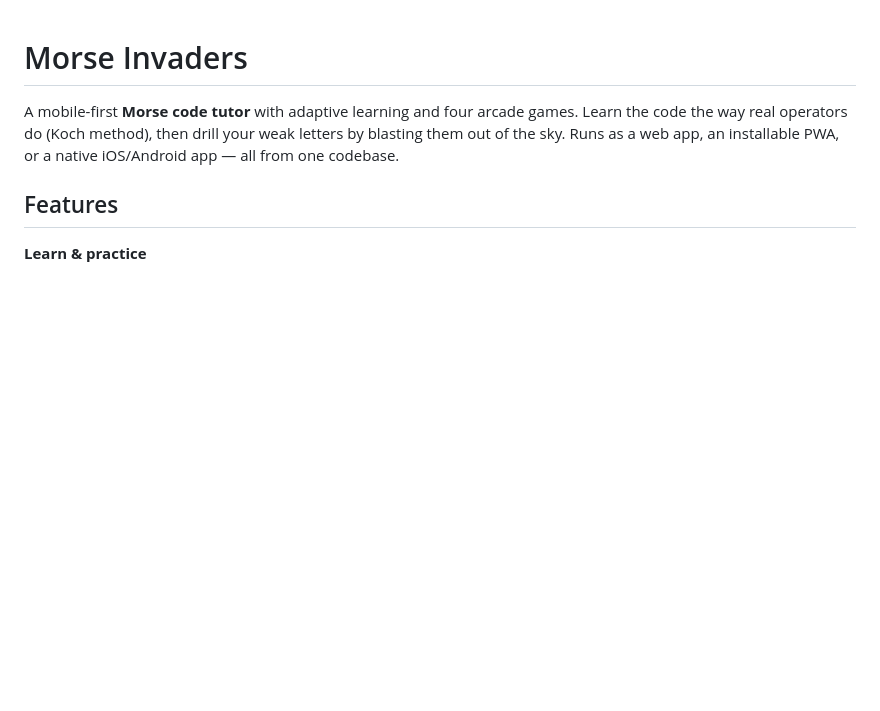
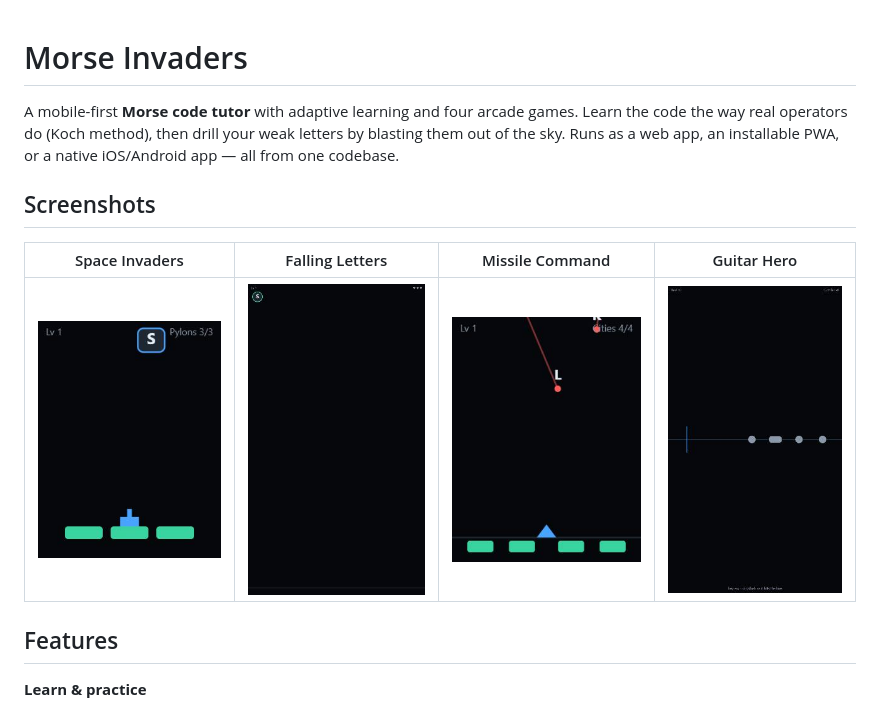
Before and after one commit to DogeTheGoober/Morse-Invaders, a Markdown page: README.md, the part around the change. Drawn GitHub-style; pictures changed too: docs/screenshots/falling.jpg (added), docs/screenshots/invaders.jpg (added), docs/screenshots/missile.jpg (added); blank space fills up the shorter version.

Commit message:
Add game screenshots to README
Co-Authored-By: Claude Opus 4.8 <noreply@anthropic.com>

```diff
--- a/README.md
+++ b/README.md
@@ -4,6 +4,12 @@ A mobile-first **Morse code tutor** with adaptive learning and four arcade games
 Learn the code the way real operators do (Koch method), then drill your weak
 letters by blasting them out of the sky. Runs as a web app, an installable PWA,
 or a native iOS/Android app — all from one codebase.
+
+## Screenshots
+
+| Space Invaders | Falling Letters | Missile Command | Guitar Hero |
+|:---:|:---:|:---:|:---:|
+| ![Space Invaders](docs/screenshots/invaders.jpg) | ![Falling Letters](docs/screenshots/falling.jpg) | ![Missile Command](docs/screenshots/missile.jpg) | ![Guitar Hero](docs/screenshots/rhythm.jpg) |
 
 ## Features
 
```
Also changed, not shown: 1 other file.
